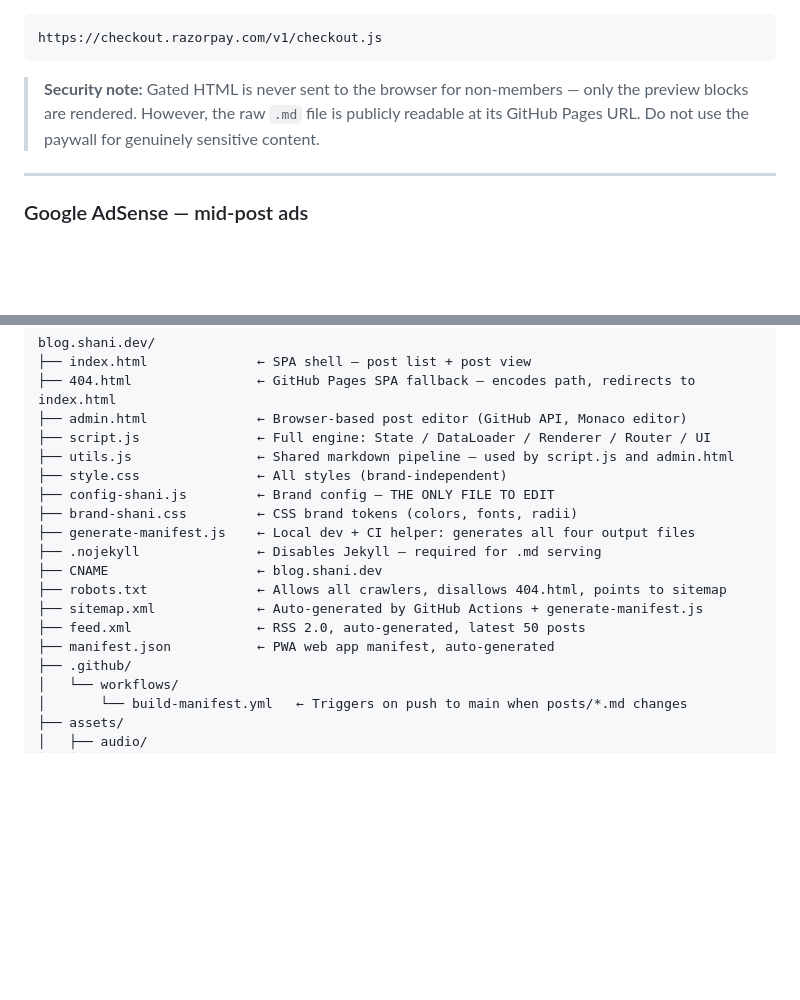
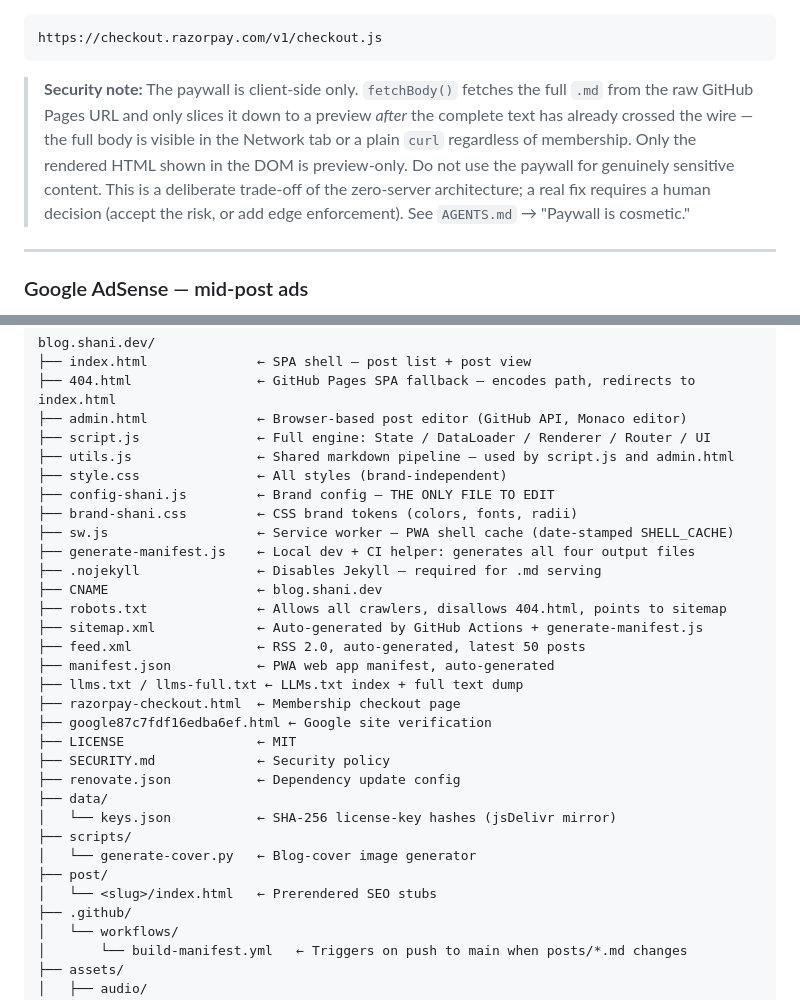
Before and after one commit to shani8dev/shani-blog, a Markdown page: README.md, 2 parts joined by grey strips. Rendered like a GitHub page; blank space fills up the shorter version.

````diff
--- a/README.md
+++ b/README.md
@@ -483,7 +483,14 @@ The engine loads the Razorpay checkout SDK lazily and opens it on the `/membersh
 https://checkout.razorpay.com/v1/checkout.js
 ```
 
-> **Security note:** Gated HTML is never sent to the browser for non-members — only the preview blocks are rendered. However, the raw `.md` file is publicly readable at its GitHub Pages URL. Do not use the paywall for genuinely sensitive content.
+> **Security note:** The paywall is client-side only. `fetchBody()` fetches the
+> full `.md` from the raw GitHub Pages URL and only slices it down to a preview
+> *after* the complete text has already crossed the wire — the full body is
+> visible in the Network tab or a plain `curl` regardless of membership. Only
+> the rendered HTML shown in the DOM is preview-only. Do not use the paywall
+> for genuinely sensitive content. This is a deliberate trade-off of the
+> zero-server architecture; a real fix requires a human decision (accept the
+> risk, or add edge enforcement). See `AGENTS.md` → "Paywall is cosmetic."
 
 ---
 
@@ -568,6 +575,7 @@ blog.shani.dev/
 ├── style.css               ← All styles (brand-independent)
 ├── config-shani.js         ← Brand config — THE ONLY FILE TO EDIT
 ├── brand-shani.css         ← CSS brand tokens (colors, fonts, radii)
+├── sw.js                   ← Service worker — PWA shell cache (date-stamped SHELL_CACHE)
 ├── generate-manifest.js    ← Local dev + CI helper: generates all four output files
 ├── .nojekyll               ← Disables Jekyll — required for .md serving
 ├── CNAME                   ← blog.shani.dev
@@ -575,6 +583,18 @@ blog.shani.dev/
 ├── sitemap.xml             ← Auto-generated by GitHub Actions + generate-manifest.js
 ├── feed.xml                ← RSS 2.0, auto-generated, latest 50 posts
 ├── manifest.json           ← PWA web app manifest, auto-generated
+├── llms.txt / llms-full.txt ← LLMs.txt index + full text dump
+├── razorpay-checkout.html  ← Membership checkout page
+├── google87c7fdf16edba6ef.html ← Google site verification
+├── LICENSE                 ← MIT
+├── SECURITY.md             ← Security policy
+├── renovate.json           ← Dependency update config
+├── data/
+│   └── keys.json           ← SHA-256 license-key hashes (jsDelivr mirror)
+├── scripts/
+│   └── generate-cover.py   ← Blog-cover image generator
+├── post/
+│   └── <slug>/index.html   ← Prerendered SEO stubs
 ├── .github/
 │   └── workflows/
 │       └── build-manifest.yml   ← Triggers on push to main when posts/*.md changes
````
Also changed, not shown: other parts of README.md (+76 -0 lines).
